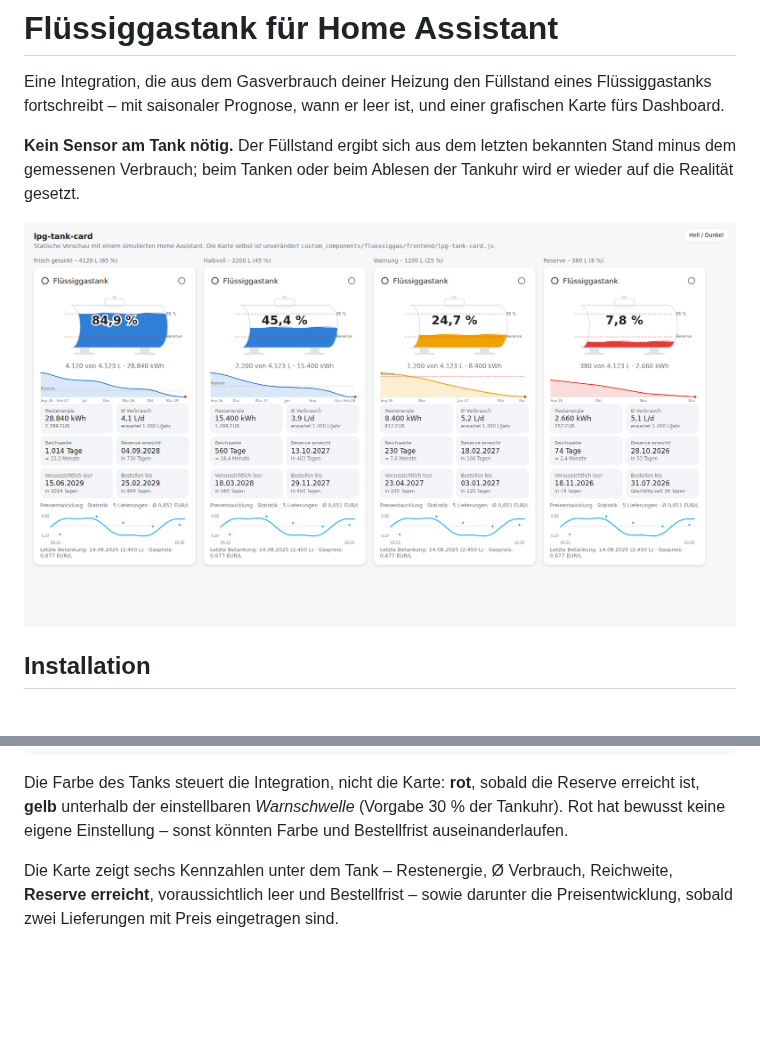
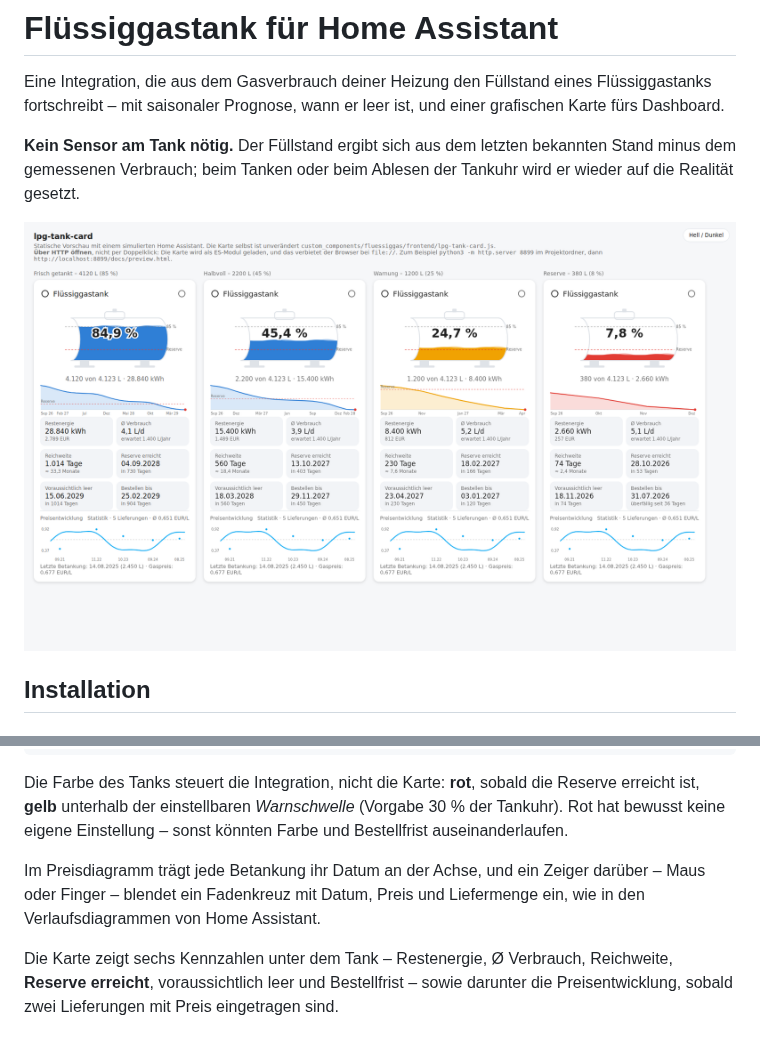
Before and after one commit to tach2004/ha-fluessiggasverbrauch, a Markdown page: README.md, 2 parts joined by grey strips. Drawn GitHub-style; pictures changed too: vorschau.png; blank space fills up the shorter version.

```diff
--- a/README.md
+++ b/README.md
@@ -67,6 +67,10 @@ Die Farbe des Tanks steuert die Integration, nicht die Karte: **rot**, sobald di
 Reserve erreicht ist, **gelb** unterhalb der einstellbaren *Warnschwelle*
 (Vorgabe 30 % der Tankuhr). Rot hat bewusst keine eigene Einstellung – sonst
 könnten Farbe und Bestellfrist auseinanderlaufen.
+
+Im Preisdiagramm trägt jede Betankung ihr Datum an der Achse, und ein Zeiger
+darüber – Maus oder Finger – blendet ein Fadenkreuz mit Datum, Preis und
+Liefermenge ein, wie in den Verlaufsdiagrammen von Home Assistant.
 
 Die Karte zeigt sechs Kennzahlen unter dem Tank – Restenergie, Ø Verbrauch,
 Reichweite, **Reserve erreicht**, voraussichtlich leer und Bestellfrist – sowie
```
Also changed, not shown: docs/INSTALLATION.md (+1 -0 lines), docs/KONZEPT.md (+28 -0 lines), docs/vorschau-dunkel.png, 3 other files.
